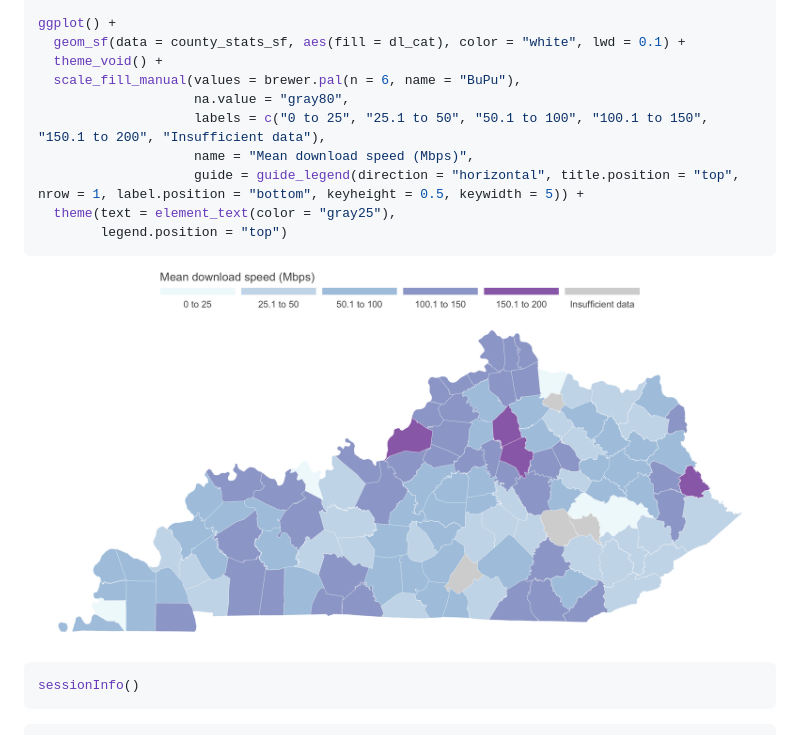
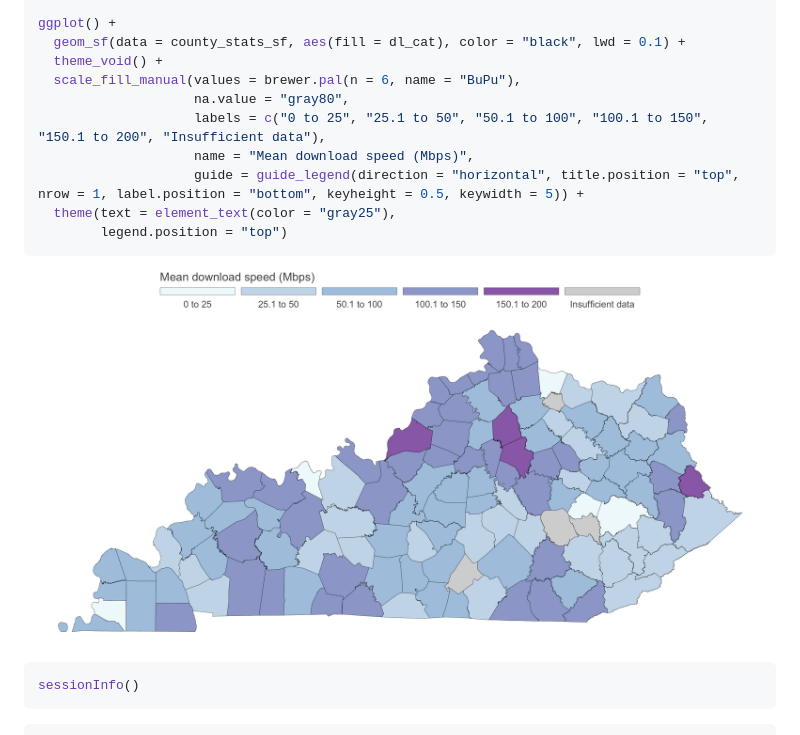
Before and after one commit to teamookla/ookla-open-data, a Markdown page: tutorials/aggregate_by_county.md, the part around the change. Drawn GitHub-style; pictures changed too: tutorials/img/county_map-1.png.

Commit message:
just change outline color

```diff
--- a/tutorials/aggregate_by_county.md
+++ b/tutorials/aggregate_by_county.md
@@ -1286,7 +1286,7 @@ county_stats_sf <- ky_counties %>%
   mutate(dl_cat = cut(mean_dl_mbps_wt, c(0, 25, 50, 100, 150, 200), ordered_result = TRUE))
 
 ggplot() +
-  geom_sf(data = county_stats_sf, aes(fill = dl_cat), color = "white", lwd = 0.1) +
+  geom_sf(data = county_stats_sf, aes(fill = dl_cat), color = "black", lwd = 0.1) +
   theme_void() +
   scale_fill_manual(values = brewer.pal(n = 6, name = "BuPu"),
                     na.value = "gray80",
```
